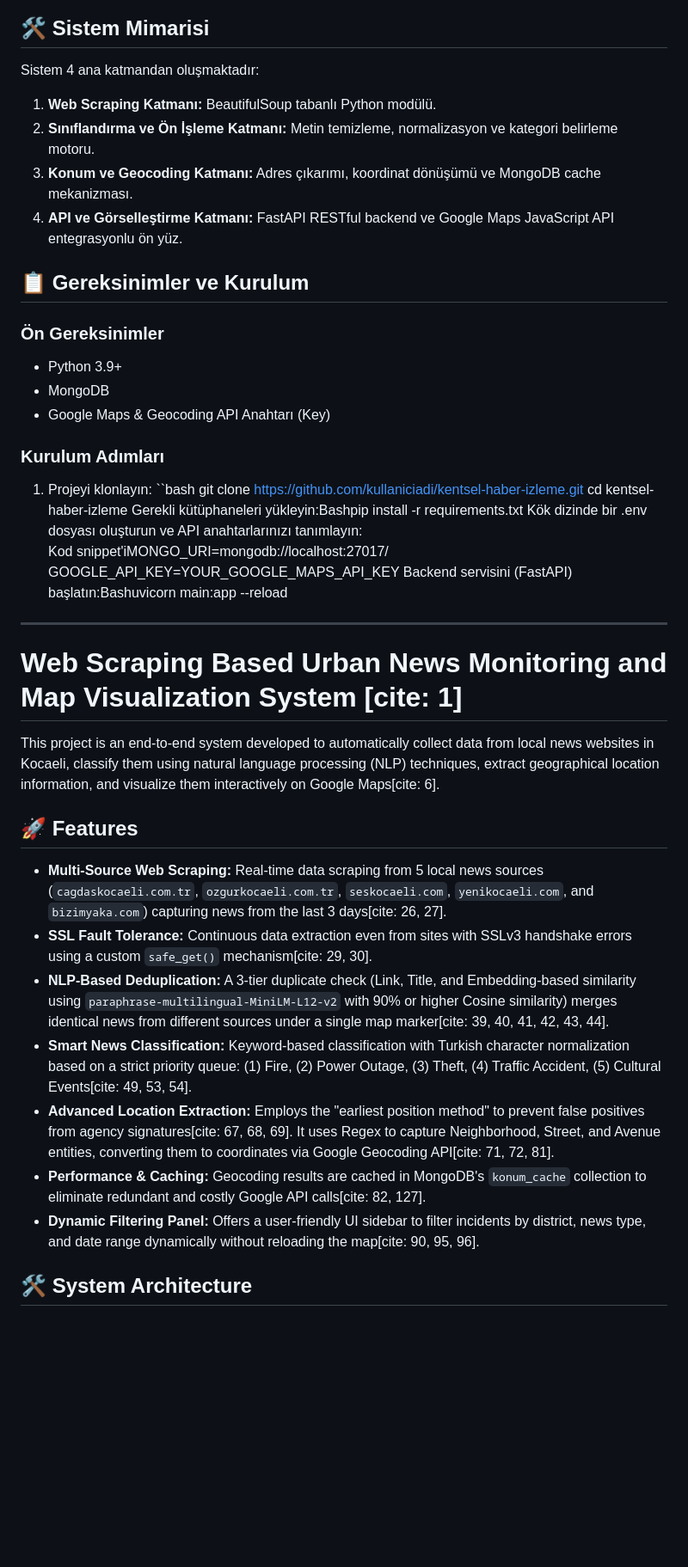
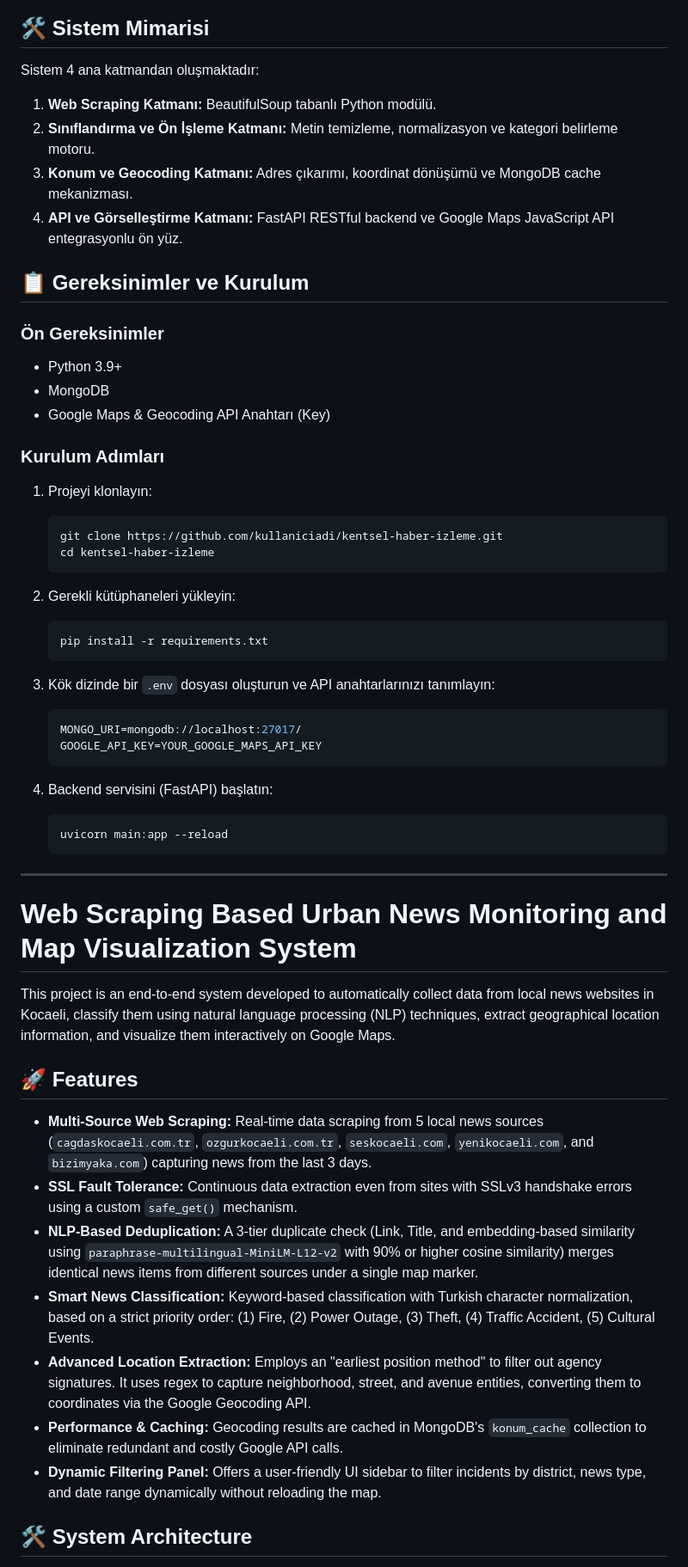
Before and after one commit to zvsolmaz/Web_Scrapping, a Markdown page: README.md, the part around one of its changes. Shown at 86% size. GitHub-like rendering; blank space fills up the shorter version.

````diff
--- a/README.md
+++ b/README.md
@@ -27,6 +28,7 @@ Bu proje, Kocaeli iline ait yerel haber sitelerinden otomatik olarak veri toplay
 ## 🛠️ Sistem Mimarisi
 
 Sistem 4 ana katmandan oluşmaktadır:
+
 1. **Web Scraping Katmanı:** BeautifulSoup tabanlı Python modülü.
 2. **Sınıflandırma ve Ön İşleme Katmanı:** Metin temizleme, normalizasyon ve kategori belirleme motoru.
 3. **Konum ve Geocoding Katmanı:** Adres çıkarımı, koordinat dönüşümü ve MongoDB cache mekanizması.
@@ -35,6 +37,7 @@ Sistem 4 ana katmandan oluşmaktadır:
 ## 📋 Gereksinimler ve Kurulum
 
 ### Ön Gereksinimler
+
 * Python 3.9+
 * MongoDB
 * Google Maps & Geocoding API Anahtarı (Key)
@@ -42,31 +45,42 @@ Sistem 4 ana katmandan oluşmaktadır:
 ### Kurulum Adımları
 
 1. Projeyi klonlayın:
-``bash
-git clone [https://github.com/kullaniciadi/kentsel-haber-izleme.git](https://github.com/kullaniciadi/kentsel-haber-izleme.git)
-cd kentsel-haber-izleme
-Gerekli kütüphaneleri yükleyin:Bashpip install -r requirements.txt
-Kök dizinde bir .env dosyası oluşturun ve API anahtarlarınızı tanımlayın:
-Kod snippet'iMONGO_URI=mongodb://localhost:27017/
-GOOGLE_API_KEY=YOUR_GOOGLE_MAPS_API_KEY
-Backend servisini (FastAPI) başlatın:Bashuvicorn main:app --reload
+   ```bash
+   git clone https://github.com/kullaniciadi/kentsel-haber-izleme.git
+   cd kentsel-haber-izleme
+   ```
 
+2. Gerekli kütüphaneleri yükleyin:
+   ```bash
+   pip install -r requirements.txt
+   ```
+
+3. Kök dizinde bir `.env` dosyası oluşturun ve API anahtarlarınızı tanımlayın:
+   ```env
+   MONGO_URI=mongodb://localhost:27017/
+   GOOGLE_API_KEY=YOUR_GOOGLE_MAPS_API_KEY
+   ```
+
+4. Backend servisini (FastAPI) başlatın:
+   ```bash
+   uvicorn main:app --reload
+   ```
 
 ---
 
-# Web Scraping Based Urban News Monitoring and Map Visualization System [cite: 1]
+# Web Scraping Based Urban News Monitoring and Map Visualization System
 
-This project is an end-to-end system developed to automatically collect data from local news websites in Kocaeli, classify them using natural language processing (NLP) techniques, extract geographical location information, and visualize them interactively on Google Maps[cite: 6].
+This project is an end-to-end system developed to automatically collect data from local news websites in Kocaeli, classify them using natural language processing (NLP) techniques, extract geographical location information, and visualize them interactively on Google Maps.
 
 ## 🚀 Features
 
-* **Multi-Source Web Scraping:** Real-time data scraping from 5 local news sources (`cagdaskocaeli.com.tr`, `ozgurkocaeli.com.tr`, `seskocaeli.com`, `yenikocaeli.com`, and `bizimyaka.com`) capturing news from the last 3 days[cite: 26, 27].
-* **SSL Fault Tolerance:** Continuous data extraction even from sites with SSLv3 handshake errors using a custom `safe_get()` mechanism[cite: 29, 30].
-* **NLP-Based Deduplication:** A 3-tier duplicate check (Link, Title, and Embedding-based similarity using `paraphrase-multilingual-MiniLM-L12-v2` with 90% or higher Cosine similarity) merges identical news from different sources under a single map marker[cite: 39, 40, 41, 42, 43, 44].
-* **Smart News Classification:** Keyword-based classification with Turkish character normalization based on a strict priority queue: (1) Fire, (2) Power Outage, (3) Theft, (4) Traffic Accident, (5) Cultural Events[cite: 49, 53, 54].
-* **Advanced Location Extraction:** Employs the "earliest position method" to prevent false positives from agency signatures[cite: 67, 68, 69]. It uses Regex to capture Neighborhood, Street, and Avenue entities, converting them to coordinates via Google Geocoding API[cite: 71, 72, 81].
-* **Performance & Caching:** Geocoding results are cached in MongoDB's `konum_cache` collection to eliminate redundant and costly Google API calls[cite: 82, 127].
-* **Dynamic Filtering Panel:** Offers a user-friendly UI sidebar to filter incidents by district, news type, and date range dynamically without reloading the map[cite: 90, 95, 96].
+* **Multi-Source Web Scraping:** Real-time data scraping from 5 local news sources (`cagdaskocaeli.com.tr`, `ozgurkocaeli.com.tr`, `seskocaeli.com`, `yenikocaeli.com`, and `bizimyaka.com`) capturing news from the last 3 days.
+* **SSL Fault Tolerance:** Continuous data extraction even from sites with SSLv3 handshake errors using a custom `safe_get()` mechanism.
+* **NLP-Based Deduplication:** A 3-tier duplicate check (Link, Title, and embedding-based similarity using `paraphrase-multilingual-MiniLM-L12-v2` with 90% or higher cosine similarity) merges identical news items from different sources under a single map marker.
+* **Smart News Classification:** Keyword-based classification with Turkish character normalization, based on a strict priority order: (1) Fire, (2) Power Outage, (3) Theft, (4) Traffic Accident, (5) Cultural Events.
+* **Advanced Location Extraction:** Employs an "earliest position method" to filter out agency signatures. It uses regex to capture neighborhood, street, and avenue entities, converting them to coordinates via the Google Geocoding API.
+* **Performance & Caching:** Geocoding results are cached in MongoDB's `konum_cache` collection to eliminate redundant and costly Google API calls.
+* **Dynamic Filtering Panel:** Offers a user-friendly UI sidebar to filter incidents by district, news type, and date range dynamically without reloading the map.
 
 ## 🛠️ System Architecture
 
````
Also changed, not shown: other parts of README.md (+29 -13 lines).
